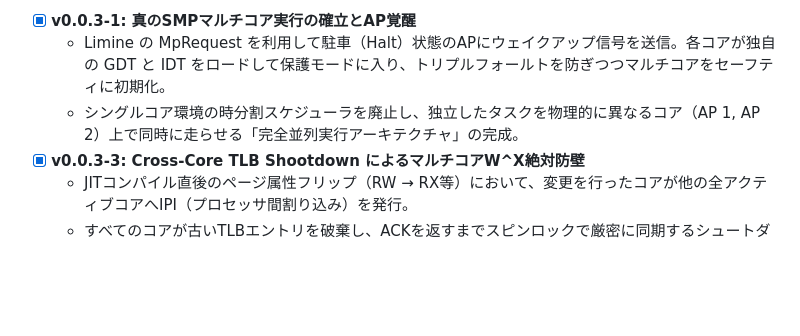
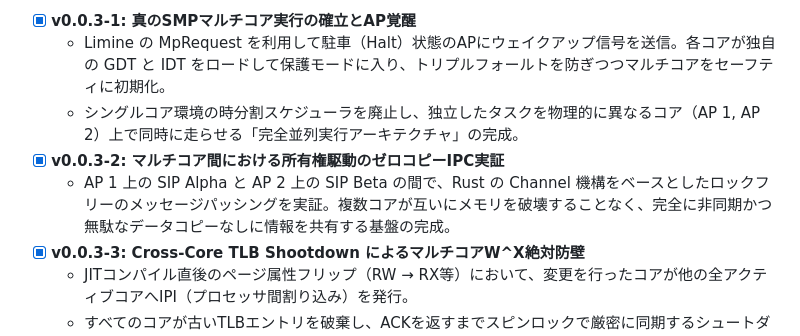
Before and after one commit to forestnote/pangea-ring0-os, a Markdown page: README.md, the part around the change. Rendered like a GitHub page; blank space fills up the shorter version.

Commit message:
docs: Restore v0.0.3-2 in Roadmap

```diff
--- a/README.md
+++ b/README.md
@@ -165,6 +165,8 @@ Ring 0 環境下での高度なアイソレーション（SFI, PKS）を達成
 - [x] **v0.0.3-1: 真のSMPマルチコア実行の確立とAP覚醒**
   - Limine の MpRequest を利用して駐車（Halt）状態のAPにウェイクアップ信号を送信。各コアが独自の GDT と IDT をロードして保護モードに入り、トリプルフォールトを防ぎつつマルチコアをセーフティに初期化。
   - シングルコア環境の時分割スケジューラを廃止し、独立したタスクを物理的に異なるコア（AP 1, AP 2）上で同時に走らせる「完全並列実行アーキテクチャ」の完成。
+- [x] **v0.0.3-2: マルチコア間における所有権駆動のゼロコピーIPC実証**
+  - AP 1 上の SIP Alpha と AP 2 上の SIP Beta の間で、Rust の Channel 機構をベースとしたロックフリーのメッセージパッシングを実証。複数コアが互いにメモリを破壊することなく、完全に非同期かつ無駄なデータコピーなしに情報を共有する基盤の完成。
 - [x] **v0.0.3-3: Cross-Core TLB Shootdown によるマルチコアW^X絶対防壁**
   - JITコンパイル直後のページ属性フリップ（RW → RX等）において、変更を行ったコアが他の全アクティブコアへIPI（プロセッサ間割り込み）を発行。
   - すべてのコアが古いTLBエントリを破棄し、ACKを返すまでスピンロックで厳密に同期するシュートダウン・メカニズムを確立し、マルチコア特有のキャッシュの隙を突くTOCTOU攻撃を完全に遮断。
```
